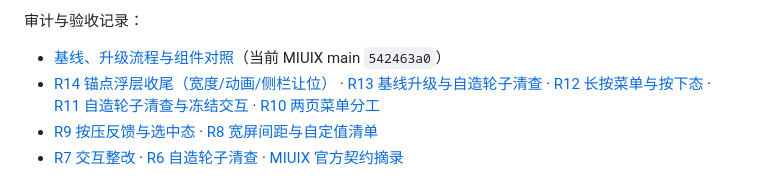
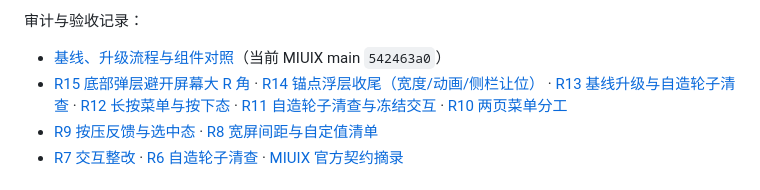
Before and after one commit to Ayang233/Glacier, a Markdown page: README.md, the part around the change. Rendered like a GitHub page.

```diff
--- a/README.md
+++ b/README.md
@@ -168,7 +168,7 @@ squircle 图标轮廓，都是照着 MIUIX 源码和 `example/shared` 一项项
 审计与验收记录：
 
 - [基线、升级流程与组件对照](MIUIX_BASELINE.md)（当前 MIUIX main `542463a0`）
-- [R14 锚点浮层收尾（宽度/动画/侧栏让位）](docs/audit/miuix-os4-r14-audit.md) · [R13 基线升级与自造轮子清查](docs/audit/miuix-os4-r13-audit.md) · [R12 长按菜单与按下态](docs/audit/miuix-os4-r12-audit.md) · [R11 自造轮子清查与冻结交互](docs/audit/miuix-os4-r11-audit.md) · [R10 两页菜单分工](docs/audit/miuix-os4-r10-audit.md)
+- [R15 底部弹层避开屏幕大 R 角](docs/audit/miuix-os4-r15-audit.md) · [R14 锚点浮层收尾（宽度/动画/侧栏让位）](docs/audit/miuix-os4-r14-audit.md) · [R13 基线升级与自造轮子清查](docs/audit/miuix-os4-r13-audit.md) · [R12 长按菜单与按下态](docs/audit/miuix-os4-r12-audit.md) · [R11 自造轮子清查与冻结交互](docs/audit/miuix-os4-r11-audit.md) · [R10 两页菜单分工](docs/audit/miuix-os4-r10-audit.md)
 - [R9 按压反馈与选中态](docs/audit/miuix-os4-r9-audit.md) · [R8 宽屏间距与自定值清单](docs/audit/miuix-os4-r8-audit.md)
 - [R7 交互整改](docs/audit/miuix-os4-r7-audit.md) · [R6 自造轮子清查](docs/audit/miuix-os4-r6-audit.md) · [MIUIX 官方契约摘录](docs/reference/miuix-os4-contract.md)
 
```
Also changed, not shown: MIUIX_BASELINE.md (+2 -0 lines), docs/audit/miuix-os4-r15-audit.md (added, +73 -0 lines), docs/verification/miuix-os4-r15/01-sort-sheet-bottom-gap.png (added), docs/verification/miuix-os4-r15/02-filter-sheet-bottom-gap.png (added), 6 other files.
